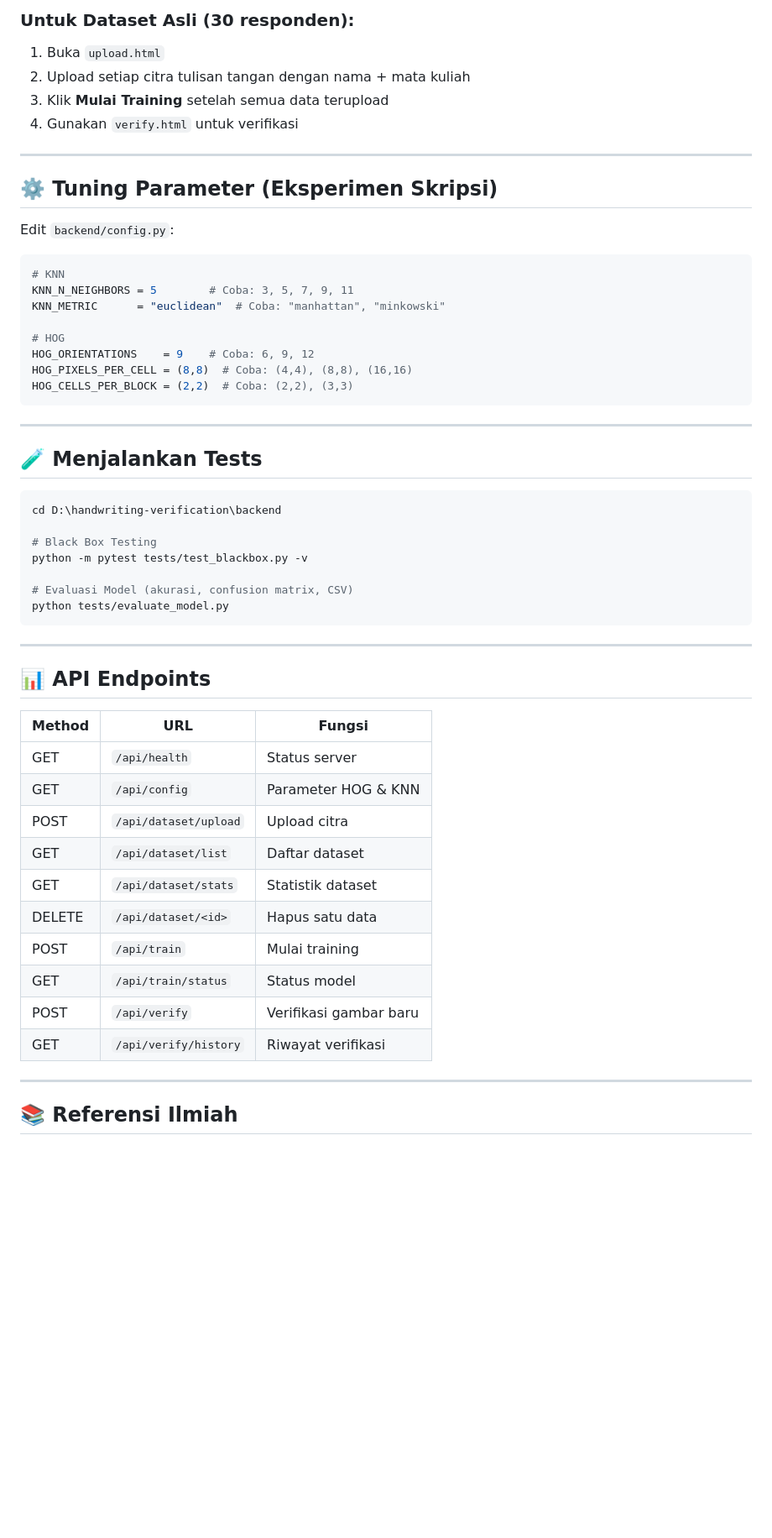
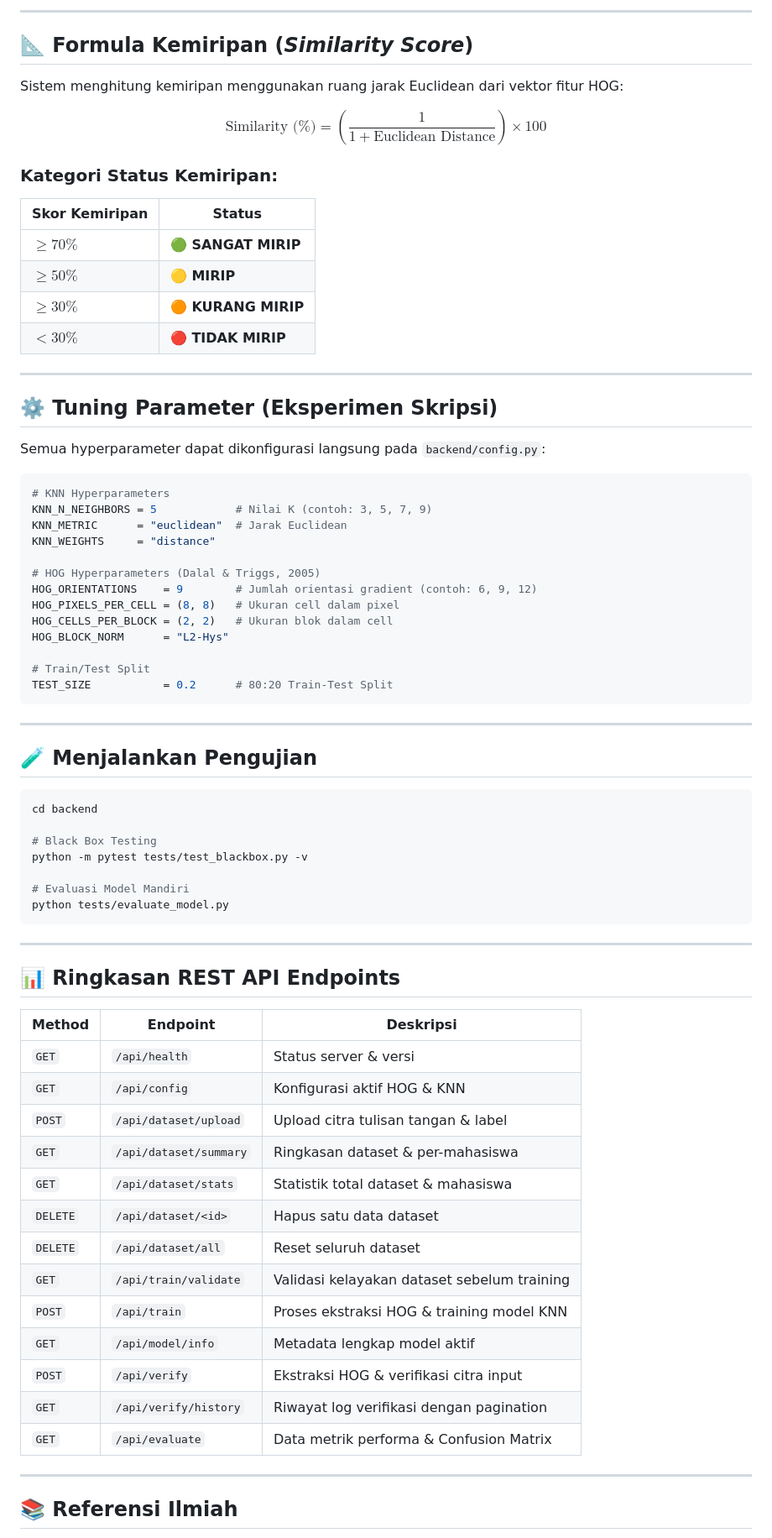
Before and after one commit to ScarletMirae/Yaevia, a Markdown page: README.md, the part around one of its changes. Shown at 84% size. GitHub-like rendering; blank space fills up the shorter version.

Commit message:
docs: update README with Yaevia documentation and endpoints

````diff
--- a/README.md
+++ b/README.md
@@ -65,57 +75,75 @@ handwriting-verification/
 
-### Untuk Dataset Asli (30 responden):
-1. Buka `upload.html`
-2. Upload setiap citra tulisan tangan dengan nama + mata kuliah
-3. Klik **Mulai Training** setelah semua data terupload
-4. Gunakan `verify.html` untuk verifikasi
+---
+
+## 📐 Formula Kemiripan (*Similarity Score*)
+
+Sistem menghitung kemiripan menggunakan ruang jarak Euclidean dari vektor fitur HOG:
+
+$$\text{Similarity (\%)} = \left( \frac{1}{1 + \text{Euclidean Distance}} \right) \times 100$$
+
+### Kategori Status Kemiripan:
+| Skor Kemiripan | Status |
+|---|---|
+| $\ge 70\%$ | 🟢 **SANGAT MIRIP** |
+| $\ge 50\%$ | 🟡 **MIRIP** |
+| $\ge 30\%$ | 🟠 **KURANG MIRIP** |
+| $< 30\%$ | 🔴 **TIDAK MIRIP** |
 
 ---
 
 ## ⚙️ Tuning Parameter (Eksperimen Skripsi)
 
-Edit `backend/config.py`:
+Semua hyperparameter dapat dikonfigurasi langsung pada `backend/config.py`:
 
 ```python
-# KNN
-KNN_N_NEIGHBORS = 5        # Coba: 3, 5, 7, 9, 11
-KNN_METRIC      = "euclidean"  # Coba: "manhattan", "minkowski"
+# KNN Hyperparameters
+KNN_N_NEIGHBORS = 5            # Nilai K (contoh: 3, 5, 7, 9)
+KNN_METRIC      = "euclidean"  # Jarak Euclidean
+KNN_WEIGHTS     = "distance"
 
-# HOG
-HOG_ORIENTATIONS    = 9    # Coba: 6, 9, 12
-HOG_PIXELS_PER_CELL = (8,8)  # Coba: (4,4), (8,8), (16,16)
-HOG_CELLS_PER_BLOCK = (2,2)  # Coba: (2,2), (3,3)
+# HOG Hyperparameters (Dalal & Triggs, 2005)
+HOG_ORIENTATIONS    = 9        # Jumlah orientasi gradient (contoh: 6, 9, 12)
+HOG_PIXELS_PER_CELL = (8, 8)   # Ukuran cell dalam pixel
+HOG_CELLS_PER_BLOCK = (2, 2)   # Ukuran blok dalam cell
+HOG_BLOCK_NORM      = "L2-Hys"
+
+# Train/Test Split
+TEST_SIZE           = 0.2      # 80:20 Train-Test Split
 ```
 
 ---
 
-## 🧪 Menjalankan Tests
+## 🧪 Menjalankan Pengujian
 
 ```bash
-cd D:\handwriting-verification\backend
+cd backend
 
 # Black Box Testing
 python -m pytest tests/test_blackbox.py -v
 
-# Evaluasi Model (akurasi, confusion matrix, CSV)
+# Evaluasi Model Mandiri
 python tests/evaluate_model.py
 ```
 
 ---
 
-## 📊 API Endpoints
+## 📊 Ringkasan REST API Endpoints
 
-| Method | URL | Fungsi |
-|--------|-----|--------|
-| GET | `/api/health` | Status server |
-| GET | `/api/config` | Parameter HOG & KNN |
-| POST | `/api/dataset/upload` | Upload citra |
-| GET | `/api/dataset/list` | Daftar dataset |
-| GET | `/api/dataset/stats` | Statistik dataset |
-| DELETE | `/api/dataset/<id>` | Hapus satu data |
-| POST | `/api/train` | Mulai training |
-| GET | `/api/train/status` | Status model |
-| POST | `/api/verify` | Verifikasi gambar baru |
-| GET | `/api/verify/history` | Riwayat verifikasi |
+| Method | Endpoint | Deskripsi |
+|---|---|---|
+| `GET` | `/api/health` | Status server & versi |
+| `GET` | `/api/config` | Konfigurasi aktif HOG & KNN |
+| `POST` | `/api/dataset/upload` | Upload citra tulisan tangan & label |
+| `GET` | `/api/dataset/summary` | Ringkasan dataset & per-mahasiswa |
+| `GET` | `/api/dataset/stats` | Statistik total dataset & mahasiswa |
+| `DELETE` | `/api/dataset/<id>` | Hapus satu data dataset |
+| `DELETE` | `/api/dataset/all` | Reset seluruh dataset |
+| `GET` | `/api/train/validate` | Validasi kelayakan dataset sebelum training |
+| `POST` | `/api/train` | Proses ekstraksi HOG & training model KNN |
+| `GET` | `/api/model/info` | Metadata lengkap model aktif |
+| `POST` | `/api/verify` | Ekstraksi HOG & verifikasi citra input |
+| `GET` | `/api/verify/history` | Riwayat log verifikasi dengan pagination |
+| `GET` | `/api/evaluate` | Data metrik performa & Confusion Matrix |
 
 ---
 
````
Also changed, not shown: other parts of README.md (+44 -34 lines).
